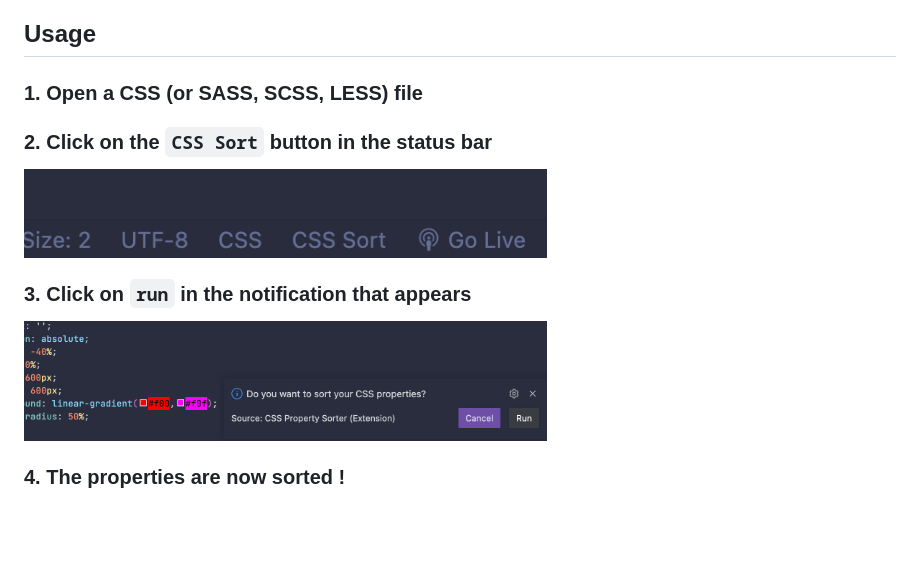
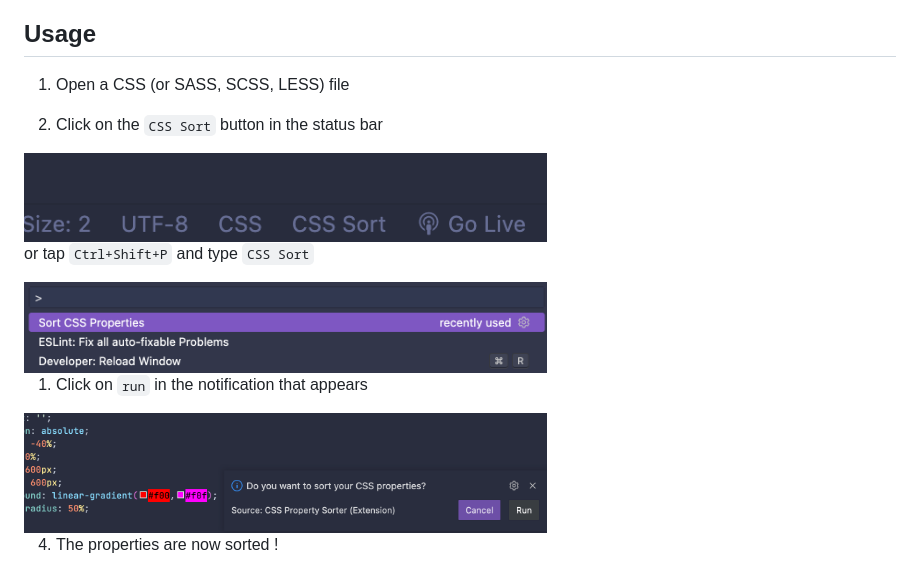
Before and after one commit to enzo-mourany/css-property-sorter, a Markdown page: README.md, the part around the change. Rendered like a GitHub page; pictures changed too: images/command.png (added); blank space fills up the shorter version.

Commit message:
update doc and changelog

```diff
--- a/README.md
+++ b/README.md
@@ -18,17 +18,21 @@ There is an ordering standard for css properties that is not well respected. Thi
 
 ## Usage
 
-### 1. Open a CSS (or SASS, SCSS, LESS) file
+1. Open a CSS (or SASS, SCSS, LESS) file
 
-### 2. Click on the `CSS Sort` button in the status bar
+2. Click on the `CSS Sort` button in the status bar
 
 <img width="60%" src="https://raw.githubusercontent.com/enzo-mourany/css-property-sorter/main/images/statusbar-button.png" align="center" alt="Status Bar Button" />
 
-### 3. Click on `run` in the notification that appears
+or tap `Ctrl+Shift+P` and type `CSS Sort`
+
+<img width="60%" src="https://raw.githubusercontent.com/enzo-mourany/css-property-sorter/main/images/command.png" align="center" alt="Command Palette" />
+
+1. Click on `run` in the notification that appears
 
 <img width="60%" src="https://raw.githubusercontent.com/enzo-mourany/css-property-sorter/main/images/notification.png" align="center" alt="Notification Run Button" />
 
-### 4. The properties are now sorted !
+4. The properties are now sorted !
 
 <img width="30%" src="https://raw.githubusercontent.com/enzo-mourany/css-property-sorter/main/images/selector-before-sort.png" align="center" alt="Selector Before Sort" />
 
```
Also changed, not shown: CHANGELOG.md (+5 -0 lines).
